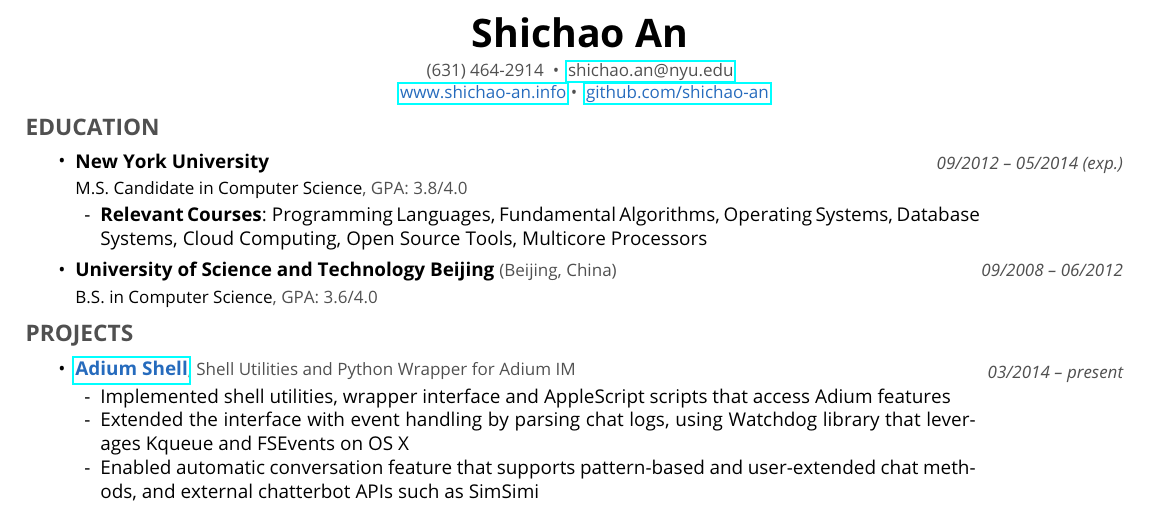
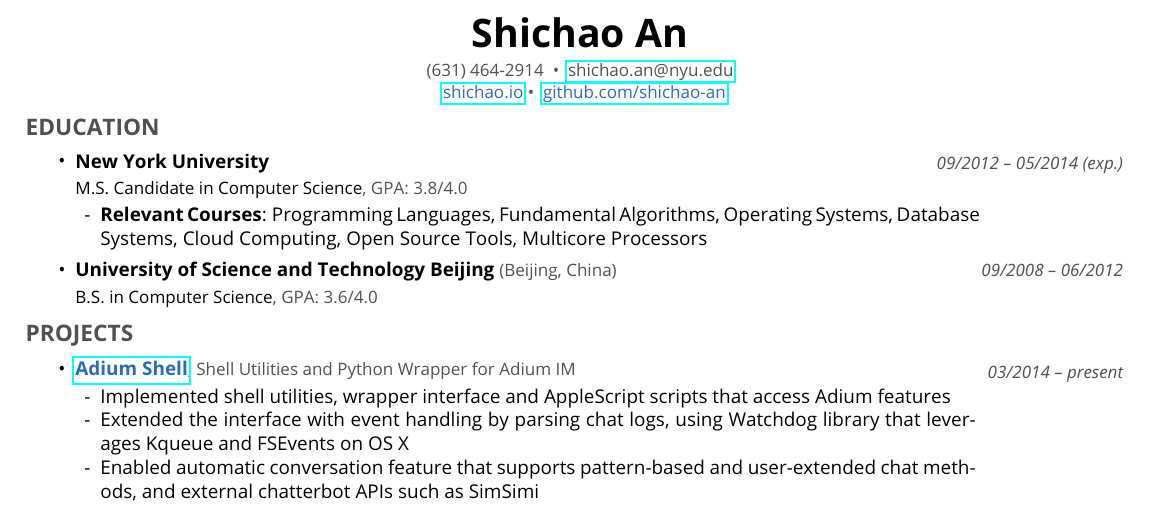
Before and after one commit to xiaoc10/resumes, a LaTeX document (current/shichao_an.tex): part of the page, cut so that both start at the same text. Compiled offline with pdfLaTeX.

Commit message:
Updated website

```diff
--- a/current/shichao_an.tex
+++ b/current/shichao_an.tex
@@ -107,7 +107,7 @@
 %\ \ Jersey City, NJ 07310
 (631) 464-2914\ \ \textbullet
 \ \ \href{mailto:shichao.an@nyu.edu}{shichao.an@nyu.edu}\\
-\ \ \href{http://www.shichao-an.info/}{\color{NavyBlue} www.shichao-an.info} \textbullet
+\ \ \href{http://shichao.io/}{\color{NavyBlue} shichao.io} \textbullet
 \ \ \href{https://github.com/shichao-an}{\color{NavyBlue} github.com/shichao-an}
 \end{center}
 %\hrule
```
Also changed, not shown: shichao_an.pdf.
